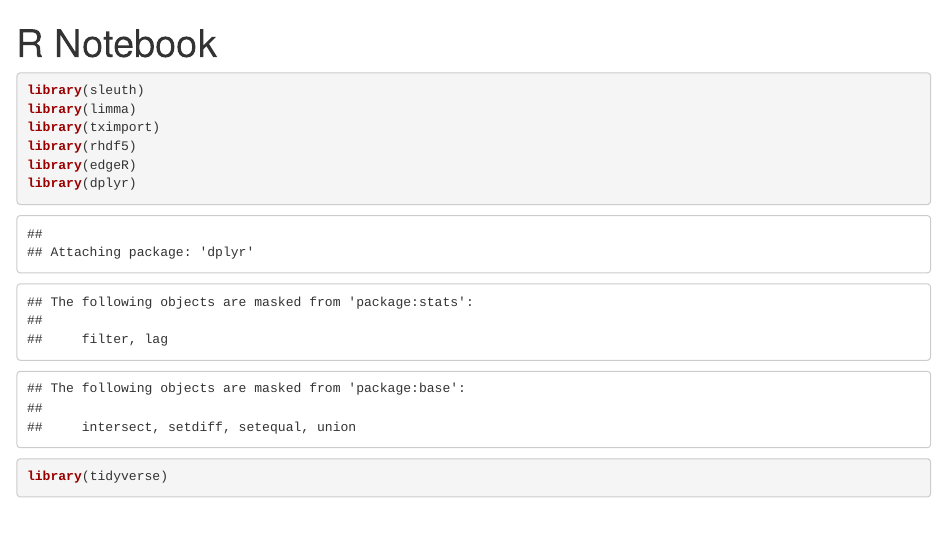
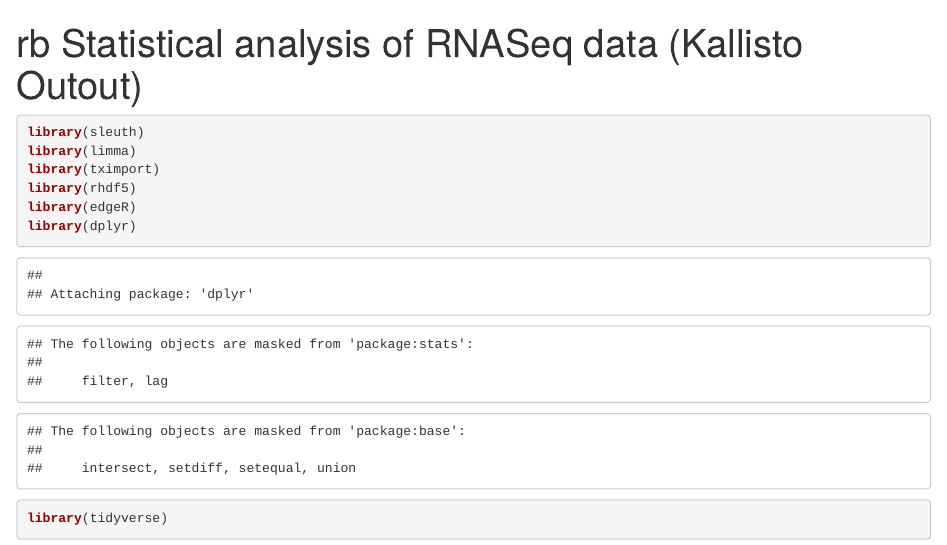
Before and after one commit to rahulnccs/TGF-beta_RNAseq_Analysis, an R Markdown document (Sleuth_bacteria+strain_and then bacteria_in_reduced_formula.Rmd): the page in a window 1100 px wide, from its top. Rendered offline with R 4.5, knitr and Pandoc, with nearby package versions; some code elsewhere in the file could not run offline.

Commit message:
Update Sleuth_bacteria+strain_and then bacteria_in_reduced_formula.Rmd

````diff
--- a/Sleuth_bacteria+strain_and then bacteria_in_reduced_formula.Rmd
+++ b/Sleuth_bacteria+strain_and then bacteria_in_reduced_formula.Rmd
@@ -1,8 +1,7 @@
 ---
-title: "R Notebook"
+title: "rb Statistical analysis of RNASeq data (Kallisto Outout)"
 output: html_notebook
 ---
-
 
 ```{r}
 library(sleuth)
````
